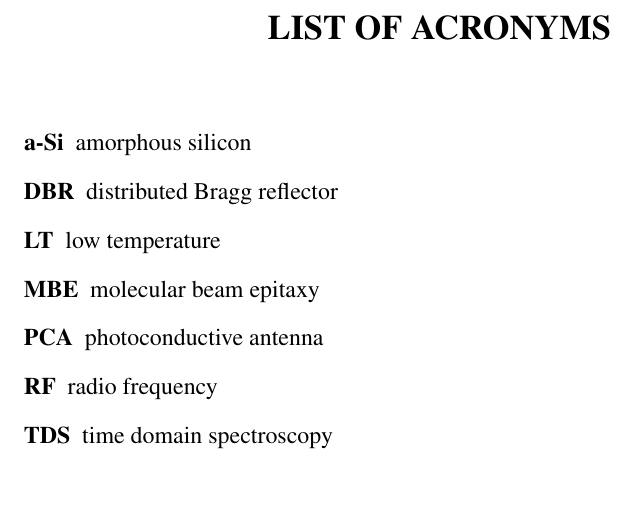
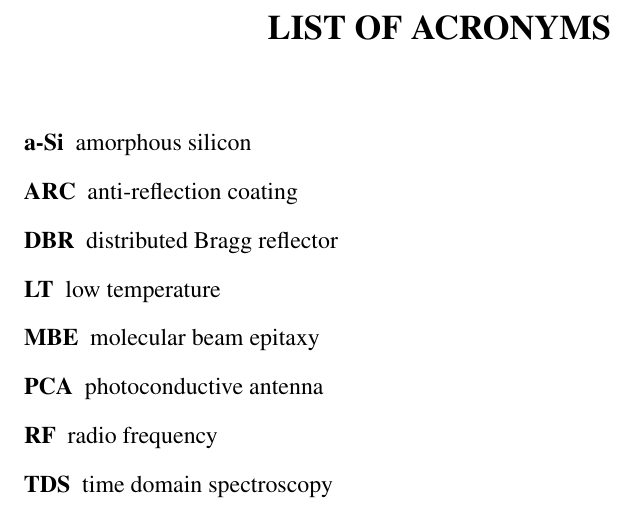
Before and after one commit to gcarloc3/MS-Thesis, a LaTeX thesis (thesis.tex, which reads abbrevs.tex): part of page 5 of 27, cut so that both start at the same text, the shorter picture padded with empty space. Compiled offline with pdfLaTeX.

Commit message:
added ARC acronym to abbrevs.tex

```diff
--- a/abbrevs.tex
+++ b/abbrevs.tex
@@ -8,5 +8,6 @@
 \newacronym{SI}{SI}{semi-insulating}
 \newacronym{THz}{THz}{terahertz}
 \newacronym{TDS}{TDS}{time domain spectroscopy}
+\newacronym{ARC}{ARC}{anti-reflection coating}
 
 \makeListOfAcronyms{}
```
Also changed, not shown: thesis.bbl (added), thesis.pdf (added), 14 other files.
